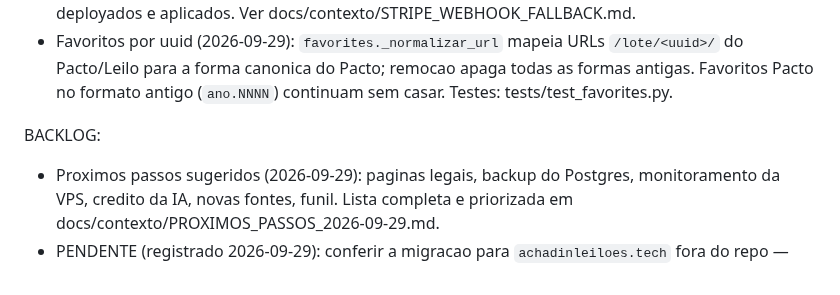
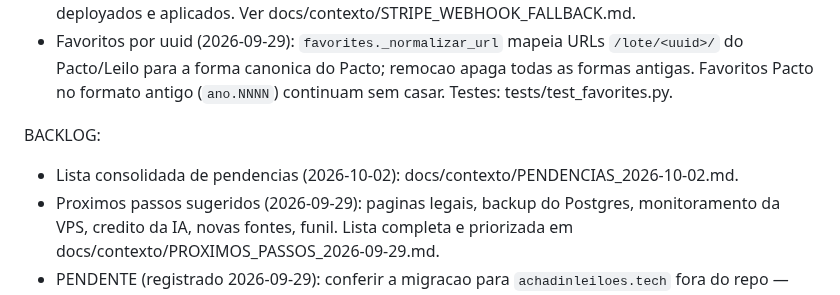
Before and after one commit to mounjour/leilao-ce, a Markdown page: CLAUDE.md, the part around the change. GitHub-like rendering.

Commit message:
docs: consolida pendencias do projeto em 2026-10-02
Co-Authored-By: Claude Sonnet 5.5 <noreply@anthropic.com>

```diff
--- a/CLAUDE.md
+++ b/CLAUDE.md
@@ -132,6 +132,7 @@ cada item foi movido pros docs de contexto linkados, ver
   continuam sem casar. Testes: tests/test_favorites.py.
 
 BACKLOG:
+- Lista consolidada de pendencias (2026-10-02): docs/contexto/PENDENCIAS_2026-10-02.md.
 - Proximos passos sugeridos (2026-09-29): paginas legais, backup do Postgres,
   monitoramento da VPS, credito da IA, novas fontes, funil.
   Lista completa e priorizada em
```
Also changed, not shown: docs/contexto/PENDENCIAS_2026-10-02.md (added, +51 -0 lines).
